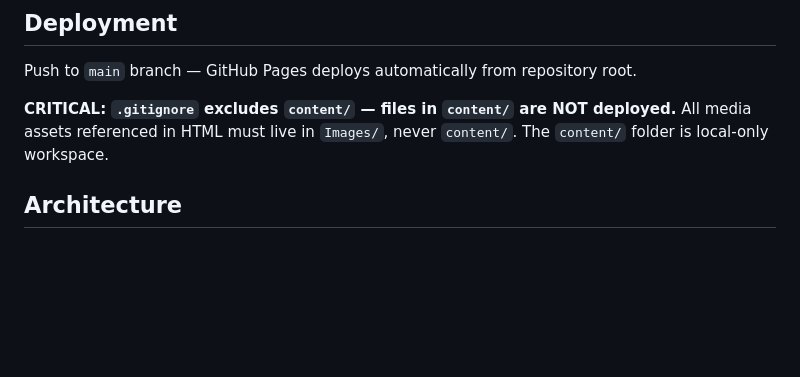
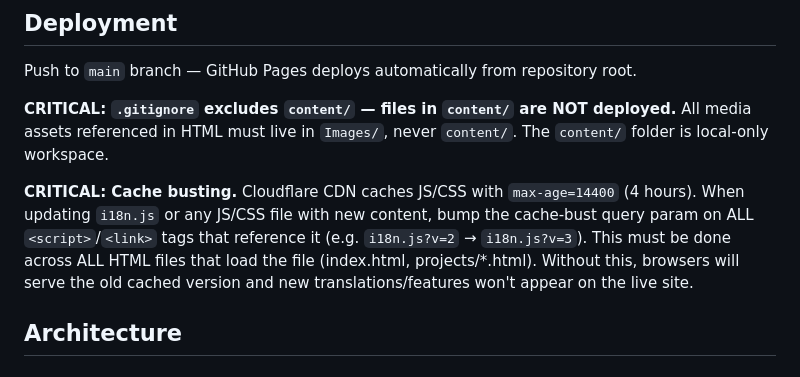
Before and after one commit to Shaw1213/Shaw1213.github.io, a Markdown page: CLAUDE.md, the part around the change. Drawn GitHub-style; blank space fills up the shorter version.

```diff
--- a/CLAUDE.md
+++ b/CLAUDE.md
@@ -21,6 +21,8 @@ npx serve
 Push to `main` branch — GitHub Pages deploys automatically from repository root.
 
 **CRITICAL: `.gitignore` excludes `content/` — files in `content/` are NOT deployed.** All media assets referenced in HTML must live in `Images/`, never `content/`. The `content/` folder is local-only workspace.
+
+**CRITICAL: Cache busting.** Cloudflare CDN caches JS/CSS with `max-age=14400` (4 hours). When updating `i18n.js` or any JS/CSS file with new content, bump the cache-bust query param on ALL `<script>`/`<link>` tags that reference it (e.g. `i18n.js?v=2` → `i18n.js?v=3`). This must be done across ALL HTML files that load the file (index.html, projects/*.html). Without this, browsers will serve the old cached version and new translations/features won't appear on the live site.
 
 ## Architecture
 
```
